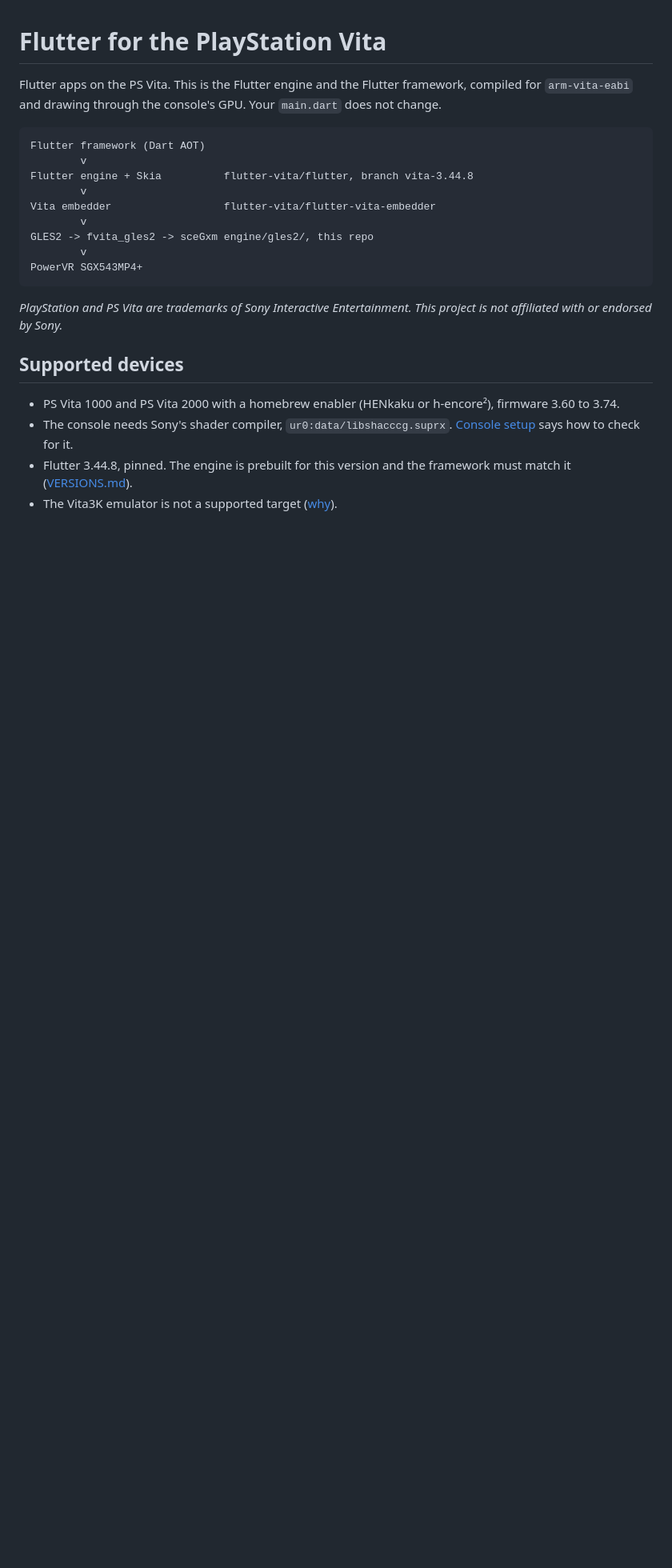
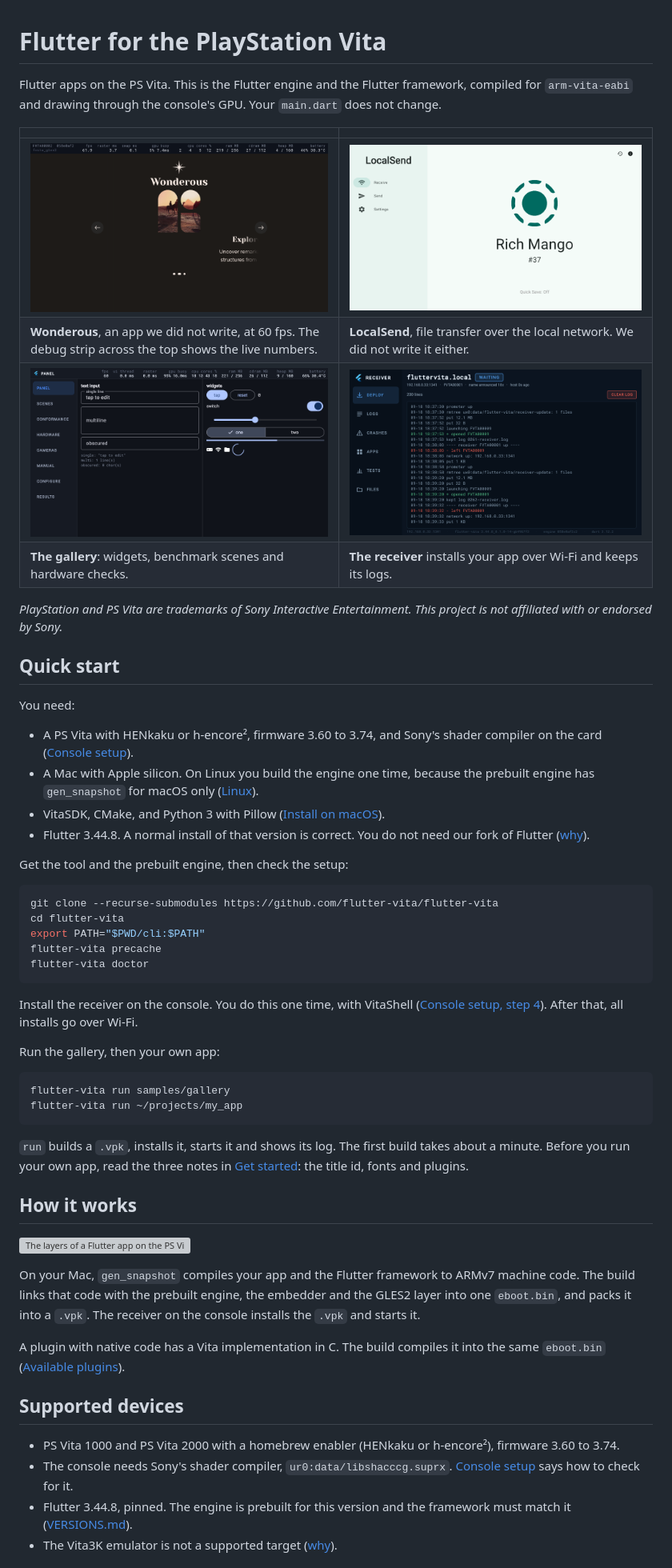
Before and after one commit to flutter-vita/flutter-vita, a Markdown page: README.md, the part around one of its changes. Shown at 80% size. Drawn GitHub-style; pictures changed too: docs/images/gallery.png (added), docs/images/localsend.png (added), docs/images/receiver.png (added); blank space fills up the shorter version; grey boxes are pictures that could not be loaded.

````diff
--- a/README.md
+++ b/README.md
@@ -4,20 +4,67 @@ Flutter apps on the PS Vita. This is the Flutter engine and the Flutter
 framework, compiled for `arm-vita-eabi` and drawing through the console's
 GPU. Your `main.dart` does not change.
 
-```
-Flutter framework (Dart AOT)
-        v
-Flutter engine + Skia          flutter-vita/flutter, branch vita-3.44.8
-        v
-Vita embedder                  flutter-vita/flutter-vita-embedder
-        v
-GLES2 -> fvita_gles2 -> sceGxm engine/gles2/, this repo
-        v
-PowerVR SGX543MP4+
-```
+| | |
+| --- | --- |
+| ![Wonderous on a PS Vita, with the debug strip across the top](docs/images/wonderous.png) | ![LocalSend on a PS Vita](docs/images/localsend.png) |
+| **Wonderous**, an app we did not write, at 60 fps. The debug strip across the top shows the live numbers. | **LocalSend**, file transfer over the local network. We did not write it either. |
+| ![The gallery's widget panel on a PS Vita](docs/images/gallery.png) | ![The receiver's deploy log on a PS Vita](docs/images/receiver.png) |
+| **The gallery**: widgets, benchmark scenes and hardware checks. | **The receiver** installs your app over Wi-Fi and keeps its logs. |
 
 *PlayStation and PS Vita are trademarks of Sony Interactive Entertainment.
 This project is not affiliated with or endorsed by Sony.*
+
+## Quick start
+
+You need:
+
+- A PS Vita with HENkaku or h-encore², firmware 3.60 to 3.74, and Sony's
+  shader compiler on the card ([Console setup](docs/configure-console.md)).
+- A Mac with Apple silicon. On Linux you build the engine one time,
+  because the prebuilt engine has `gen_snapshot` for macOS only
+  ([Linux](docs/install-linux.md)).
+- VitaSDK, CMake, and Python 3 with Pillow
+  ([Install on macOS](docs/install-macos.md)).
+- Flutter 3.44.8. A normal install of that version is correct. You do not
+  need our fork of Flutter ([why](docs/install-macos.md#2-flutter-3448)).
+
+Get the tool and the prebuilt engine, then check the setup:
+
+```sh
+git clone --recurse-submodules https://github.com/flutter-vita/flutter-vita
+cd flutter-vita
+export PATH="$PWD/cli:$PATH"
+flutter-vita precache
+flutter-vita doctor
+```
+
+Install the receiver on the console. You do this one time, with VitaShell
+([Console setup, step 4](docs/configure-console.md#4-install-the-receiver)).
+After that, all installs go over Wi-Fi.
+
+Run the gallery, then your own app:
+
+```sh
+flutter-vita run samples/gallery
+flutter-vita run ~/projects/my_app
+```
+
+`run` builds a `.vpk`, installs it, starts it and shows its log. The first
+build takes about a minute. Before you run your own app, read the three
+notes in [Get started](docs/get-started.md#2-run-your-own-app): the title
+id, fonts and plugins.
+
+## How it works
+
+![The layers of a Flutter app on the PS Vita, from your app down to the GPU. Each layer shows where it comes from.](docs/images/layers.svg)
+
+On your Mac, `gen_snapshot` compiles your app and the Flutter framework to
+ARMv7 machine code. The build links that code with the prebuilt engine, the
+embedder and the GLES2 layer into one `eboot.bin`, and packs it into a
+`.vpk`. The receiver on the console installs the `.vpk` and starts it.
+
+A plugin with native code has a Vita implementation in C. The build
+compiles it into the same `eboot.bin` ([Available plugins](plugins/)).
 
 ## Supported devices
 
````
Also changed, not shown: other parts of README.md (+6 -6 lines), docs/install-linux.md (+7 -2 lines), docs/install-macos.md (+16 -5 lines), 2 other files.
